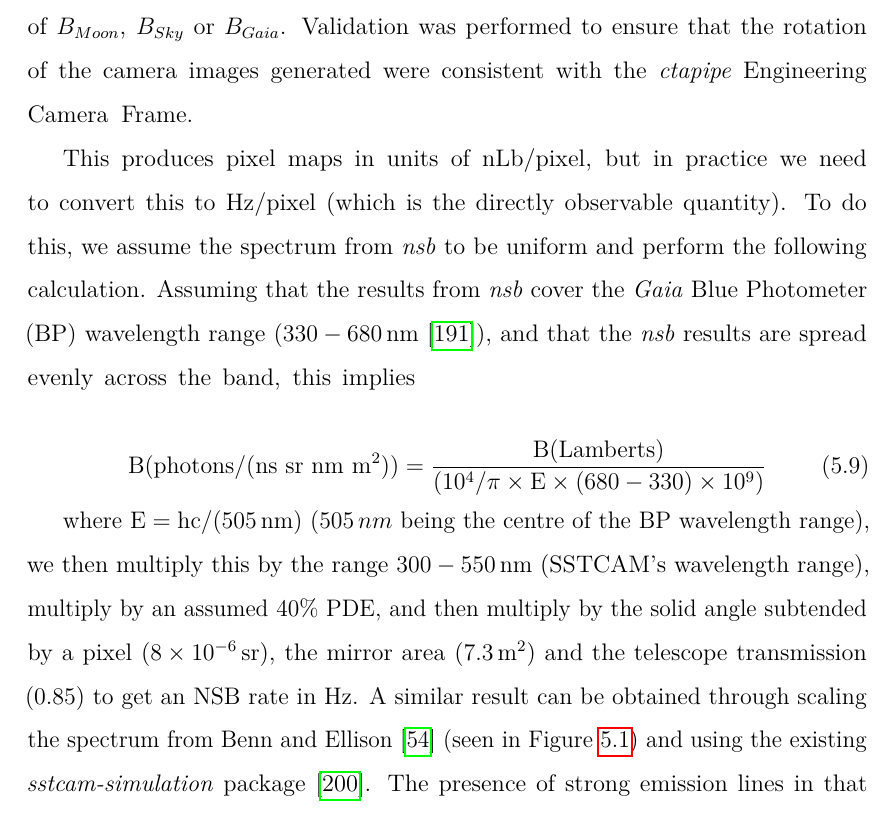
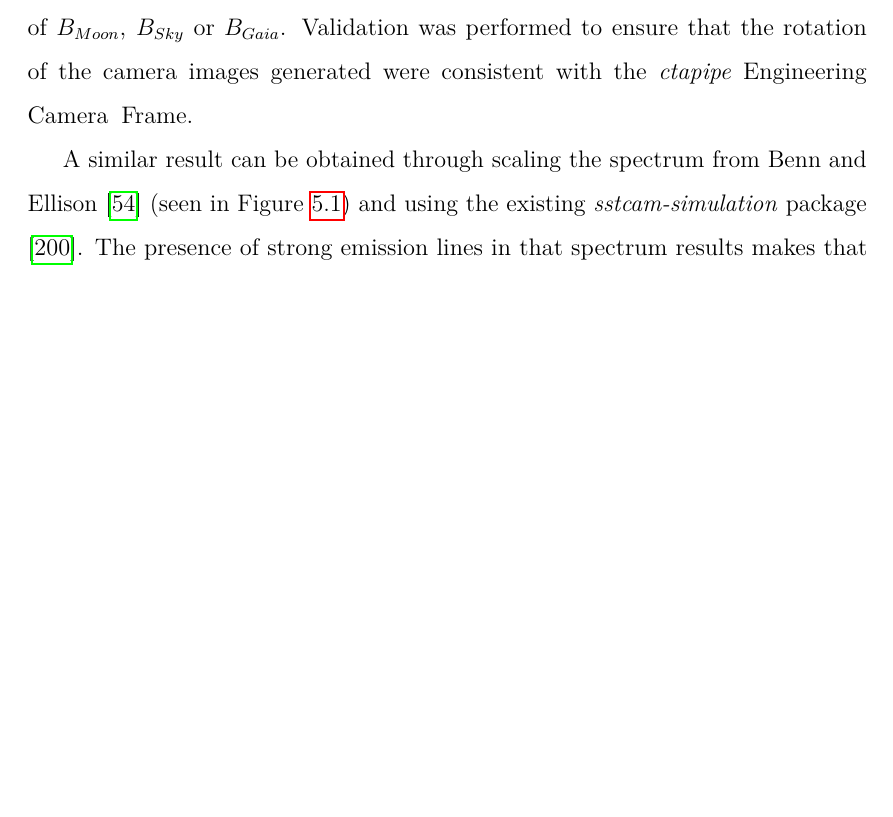
Before and after one commit to STSpencer/SamuelSpencerDPhilThesis, a LaTeX thesis (Oxford_Thesis.tex, which reads text/ch5-CHECNSB.tex): part of page 176 of 229 before the commit and part of page 176 of 228 after it, cut so that both start at the same text, the shorter picture padded with empty space. Compiled offline with pdfLaTeX.

Commit message:
Updates from Overleaf

```diff
--- a/text/ch5-CHECNSB.tex
+++ b/text/ch5-CHECNSB.tex
@@ -184,13 +184,7 @@ To accurately determine the NSB rates in individual pixels, one must perform ape
 \end{equation}
 where $B_{Pixel}$ is the brightness of a camera pixel and $dA$ is a rectangular surface element on the sky, so it should be noted that $B_{Pixel}$ is therefore not a linear function of $B_{Moon}$, $B_{Sky}$ or $B_{Gaia}$. Validation was performed to ensure that the rotation of the camera images generated were consistent with the \textit{ctapipe} Engineering Camera Frame.
 
-This produces pixel maps in units of nLb/pixel, but in practice we need to convert this to Hz/pixel (which is the directly observable quantity). To do this, we assume the spectrum from \textit{nsb} to be uniform and perform the following calculation. Assuming that the results from \textit{nsb} cover the \textit{Gaia} Blue Photometer (BP) wavelength range ($\mathrm{330-680\,nm}$ \cite{gaiadr1b}), and that the \textit{nsb} results are spread evenly across the band, this implies
-
-\begin{equation}
-    \mathrm{B (photons/(ns\ sr\ nm\ m^2) )=\frac{B (Lamberts)}{(10^4 / \pi \times E \times (680-330) \times 10^9)}}
-\end{equation}
-
-where $\mathrm{E=hc/(505\,nm)}$ ($505\,nm$ being the centre of the BP wavelength range), we then multiply this by the range $\mathrm{300-550\,nm}$ (SSTCAM's wavelength range), multiply by an assumed 40\% PDE, and then multiply by the solid angle subtended by a pixel ($\mathrm{8 \times 10^{-6}\,sr}$), the mirror area ($\mathrm{7.3\,m^2}$) and the telescope transmission ($0.85$) to get an NSB rate in Hz. A similar result can be obtained through scaling the spectrum from Benn and Ellison \cite{BandE} (seen in Figure \ref{fig:BandE}) and using the existing \textit{sstcam-simulation} package \cite{sstcamsimulation}. The presence of strong emission lines in that spectrum results makes that method less appropriate, as it is unlikely that light from stars or moonlight will follow such a strongly peaked spectrum. The results from this analysis are written to an \textit{astropy} table whereby they can be further analysed at will. It should be noted that the workflow developed for this work could be reasonably trivially used by all CTA cameras, provided these basic parameters are known.
+A similar result can be obtained through scaling the spectrum from Benn and Ellison \cite{BandE} (seen in Figure \ref{fig:BandE}) and using the existing \textit{sstcam-simulation} package \cite{sstcamsimulation}. The presence of strong emission lines in that spectrum results makes that method less appropriate, as it is unlikely that light from stars or moonlight will follow such a strongly peaked spectrum. The results from this analysis are written to an \textit{astropy} table whereby they can be further analysed at will. It should be noted that the workflow developed for this work could be reasonably trivially used by all CTA cameras, provided these basic parameters are known.
 
 Throughout this work we assume a CTA CHEC-S pixel geometry is roughly indicative of the final SSTCAM, though this will need to be updated once a full Monte Carlo model of the engineering camera has been created and a decision on the SiPM choice for SSTCAM has been made. The value most likely to affect the results presented here is the angular extent of the pixels on the sky. We also use the `SST-ASTRI' optical structure as defined by \textit{ctapipe}, though the effect of this upon the analysis is minimal, as even the effective focal length of the telescope optics is set manually to $\mathrm{2.15191\,m}$ (this sets the plate scale of the camera and therefore determines the pixel size on-sky). Another likely source of complication that is not modelled here (as there's no trivial means of modelling it without resorting to full ray-tracing), is that for a 2 mirror Schwartzchild-Couder optical design telescope (with which SSTCAM was designed to operate) moonlight can reflect off of the secondary mirror in different ways compared to a single mirror design. The ongoing debate about the related issue of what colour to paint IACTs in order to minimise reflections from the telescope structure suggests that this effect will likely be small \cite{pinktelescope}.
 
```
Also changed, not shown: references.bib (+1 -1 lines), text/ch4-VERITASRealData.tex (+1 -1 lines), text/ch5-CHECNSB.tex (2 more changed lines).
